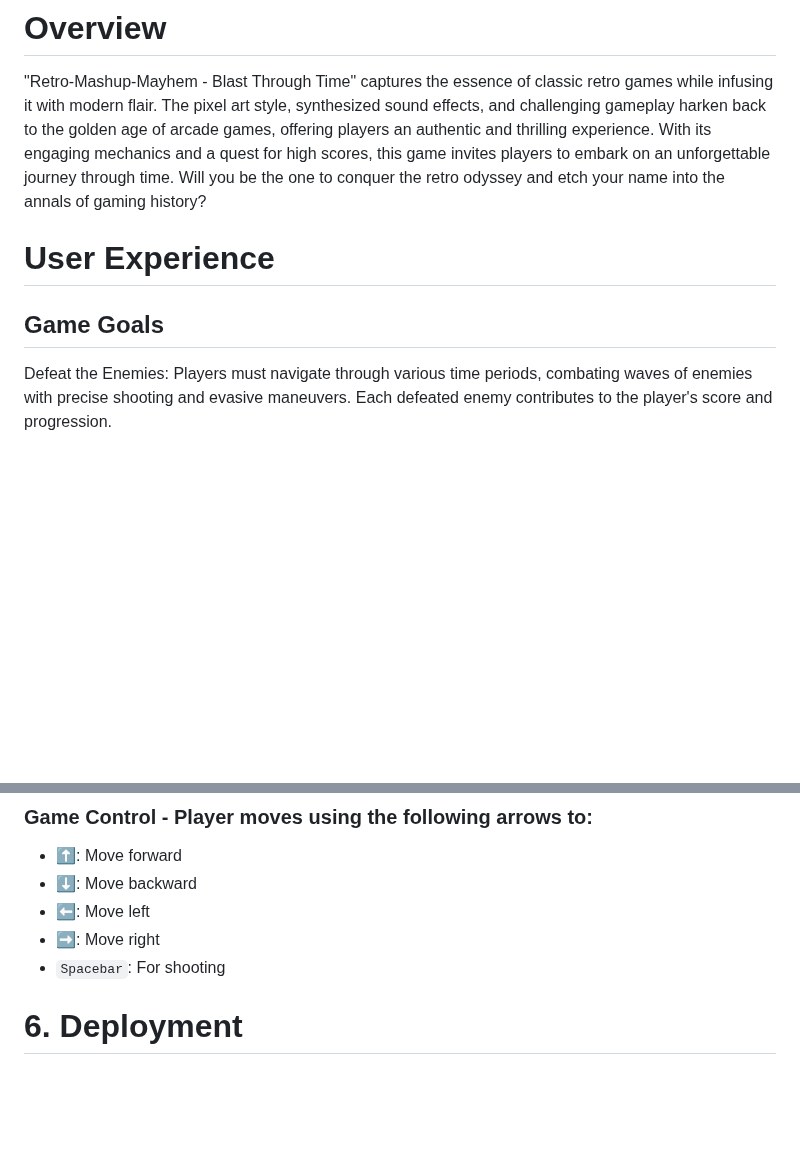
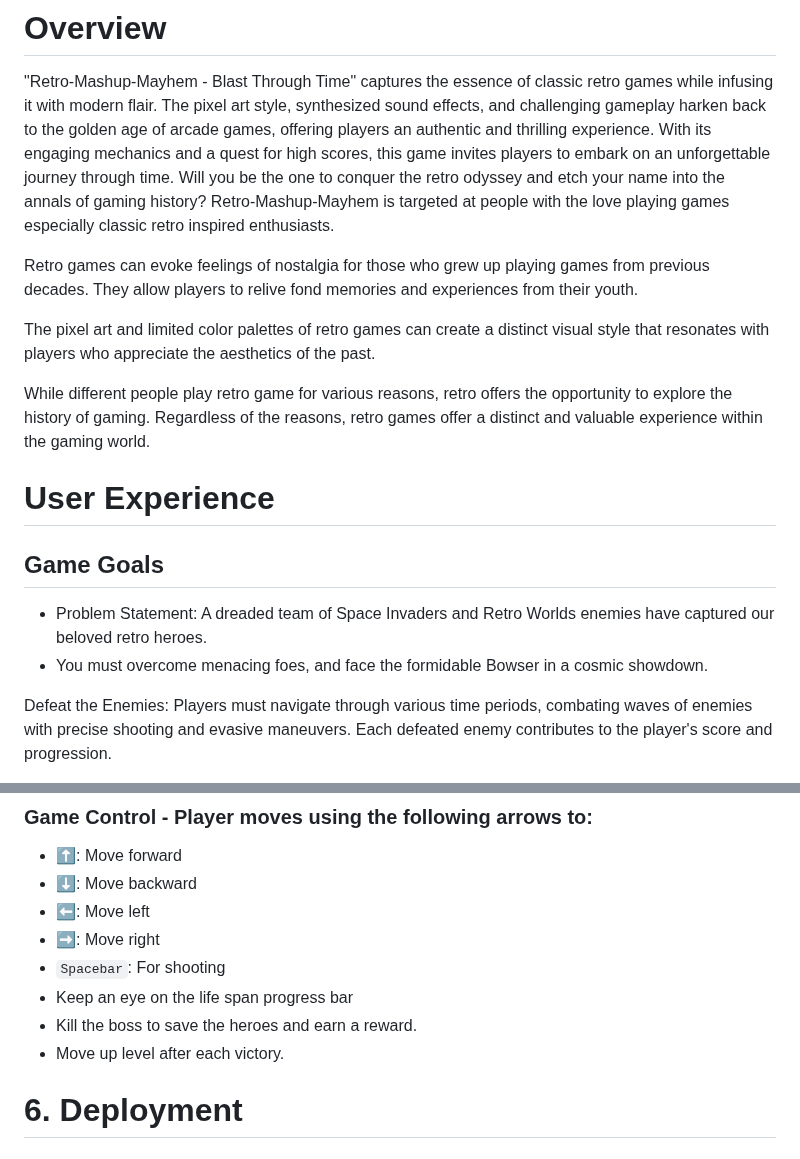
Before and after one commit to DarrachBarneveld/Retro-Mashup-Mayhem, a Markdown page: README.md, 2 parts joined by grey strips. Drawn GitHub-style; blank space fills up the shorter version.

Commit message:
Add content to overview in README

```diff
--- a/README.md
+++ b/README.md
@@ -36,10 +36,20 @@ Welcome to Retro-Mashup-Mayhem game!
 # Overview
 
 "Retro-Mashup-Mayhem - Blast Through Time" captures the essence of classic retro games while infusing it with modern flair. The pixel art style, synthesized sound effects, and challenging gameplay harken back to the golden age of arcade games, offering players an authentic and thrilling experience. With its engaging mechanics and a quest for high scores, this game invites players to embark on an unforgettable journey through time. Will you be the one to conquer the retro odyssey and etch your name into the annals of gaming history?
+Retro-Mashup-Mayhem is targeted at people with the love playing games especially classic retro inspired enthusiasts.
+
+Retro games can evoke feelings of nostalgia for those who grew up playing games from previous decades. They allow players to relive fond memories and experiences from their youth.
+
+The pixel art and limited color palettes of retro games can create a distinct visual style that resonates with players who appreciate the aesthetics of the past.
+
+While different people play retro game for various reasons, retro offers the opportunity to explore the history of gaming. Regardless of the reasons, retro games offer a distinct and valuable experience within the gaming world.
 
 # User Experience
 
 ## Game Goals
+
+- Problem Statement: A dreaded team of Space Invaders and Retro Worlds enemies have captured our beloved retro heroes.
+- You must overcome menacing foes, and face the formidable Bowser in a cosmic showdown.
 
 Defeat the Enemies: Players must navigate through various time periods, combating waves of enemies with precise shooting and evasive maneuvers. Each defeated enemy contributes to the player's score and progression.
 
@@ -151,6 +161,9 @@ These colors not only encapsulate the nostalgic retro feel but also infuse energ
 - ⬅️: Move left
 - ➡️: Move right
 - `Spacebar`: For shooting
+- Keep an eye on the life span progress bar
+- Kill the boss to save the heroes and earn a reward.
+- Move up level after each victory.
 
 
 
```
